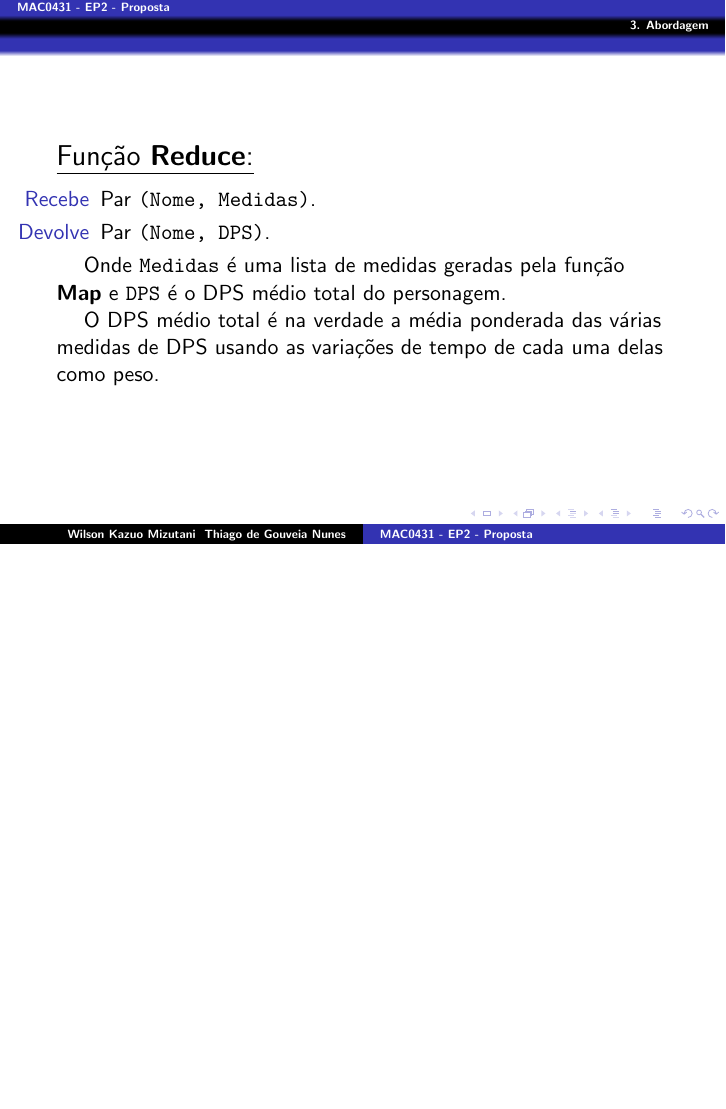
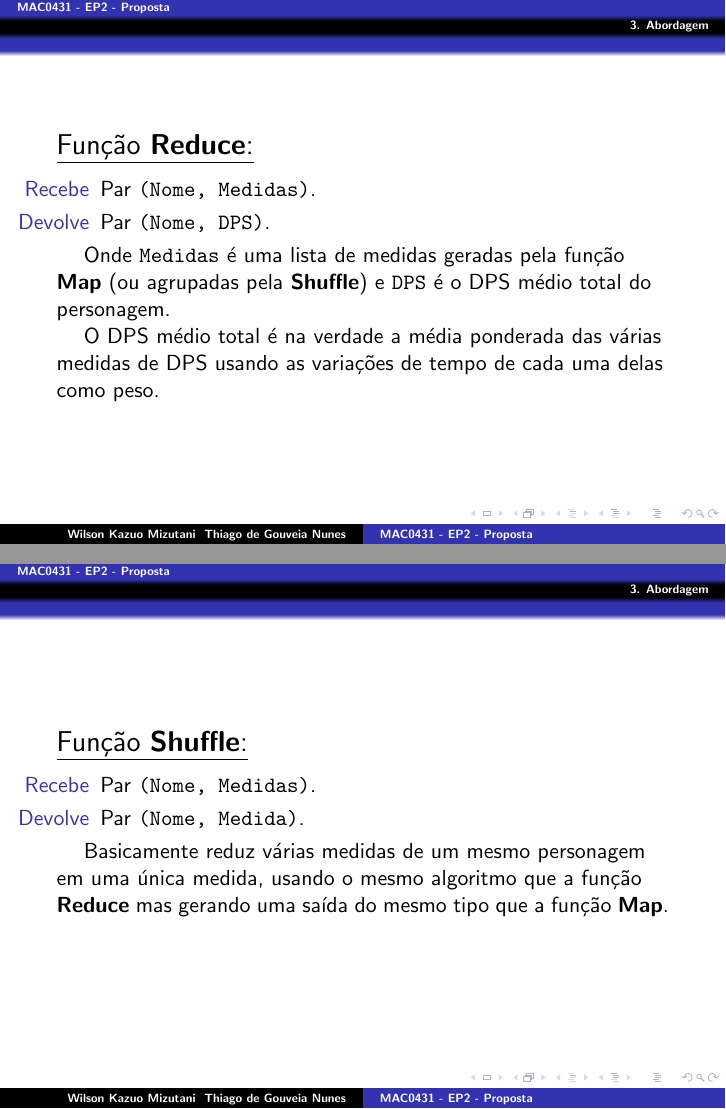
Before and after one commit to Kazuo256/mac0431-ep2, LaTeX slides (slides.tex): page 31 of 31 before the commit and pages 31 and 35 of 35 after it, the two joined at a grey line, the shorter picture padded with empty space. Compiled offline with pdfLaTeX.

Commit message:
Arrumei slides com respeito à função Shuffle

```diff
--- a/slides.tex
+++ b/slides.tex
@@ -141,8 +141,9 @@
   \end{itemize}
   \pause
   \hspace{10pt}
-  Onde \verb$Medidas$ é uma lista de medidas geradas pela função \textbf{Map} e
-  \verb$DPS$ é o DPS médio total do personagem.
+  Onde \verb$Medidas$ é uma lista de medidas geradas pela função \textbf{Map}
+  (ou agrupadas pela \textbf{Shuffle}) e \verb$DPS$ é o DPS médio total do
+  personagem.
 
   \pause
   \hspace{10pt}
@@ -150,5 +151,22 @@
   usando as variações de tempo de cada uma delas como peso.
 \end{frame}
 
+\begin{frame}[fragile]
+  \underline{\Large Função \textbf{Shuffle}:}
+
+  \vspace{4pt}
+  \begin{itemize}
+    \pause
+    \item[Recebe] Par \verb$(Nome, Medidas)$.
+    \pause
+    \item[Devolve] Par \verb$(Nome, Medida)$.
+  \end{itemize}
+  \pause
+  \hspace{10pt}
+  Basicamente reduz várias medidas de um mesmo personagem em uma única medida,
+  usando o mesmo algoritmo que a função \textbf{Reduce} mas gerando uma saída do
+  mesmo tipo que a função \textbf{Map}.
+\end{frame}
+
 
 \end{document}
```
